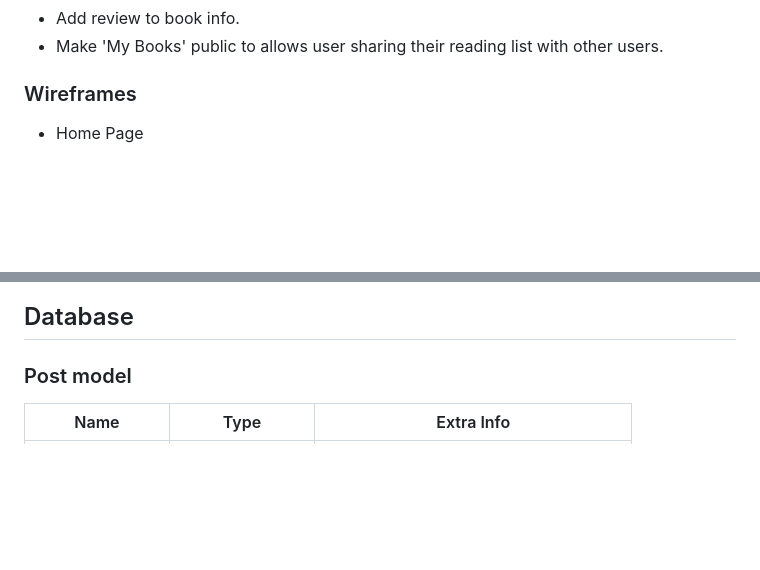
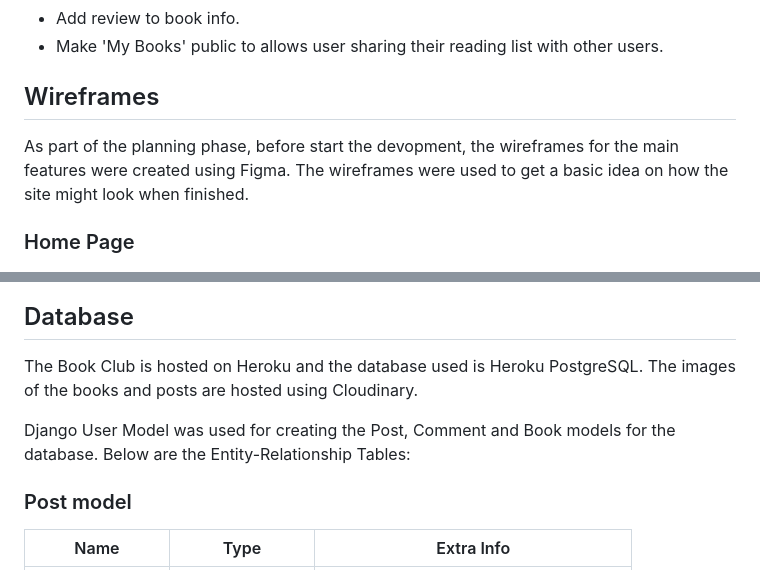
Before and after one commit to omurilolima/book-club, a Markdown page: README.md, 2 parts joined by grey strips. Drawn GitHub-style; blank space fills up the shorter version.

Commit message:
Update the Database section in README

```diff
--- a/README.md
+++ b/README.md
@@ -188,11 +188,11 @@ The book page show all the information about the book, including dates of start
 - Add review to book info.
 - Make 'My Books' public to allows user sharing their reading list with other users.
 
-### Wireframes
+## Wireframes
 
+As part of the planning phase, before start the devopment, the wireframes for the main features were created using Figma. The wireframes were used to get a basic idea on how the site might look when finished.
 
-
-- Home Page
+### Home Page
 
 ![Home Page](/media/wireframe_home.png)
 
@@ -202,6 +202,10 @@ The book page show all the information about the book, including dates of start
 ![Post details](/media/wireframe_post.png)
 
 ## Database
+
+The Book Club is hosted on Heroku and the database used is Heroku PostgreSQL. The images of the books and posts are hosted using Cloudinary.
+
+Django User Model was used for creating the Post, Comment and Book models for the database. Below are the Entity-Relationship Tables:
 
 ### Post model
 | Name | Type | Extra Info |
```
Also changed, not shown: other parts of README.md (+1 -1 lines).
